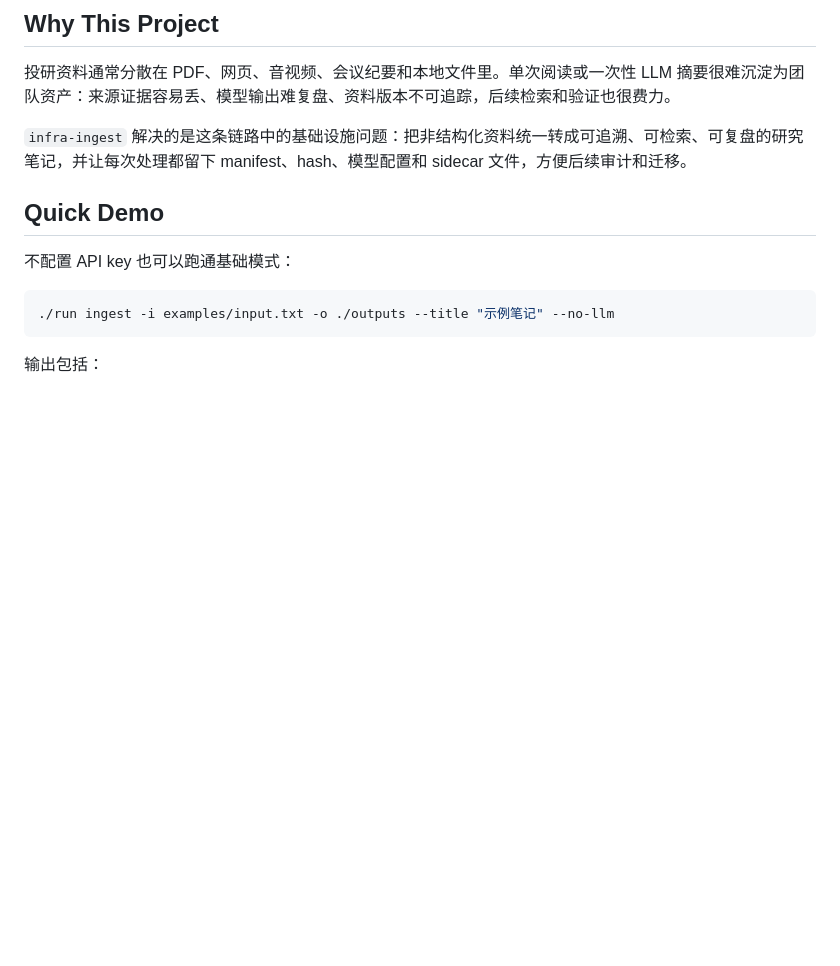
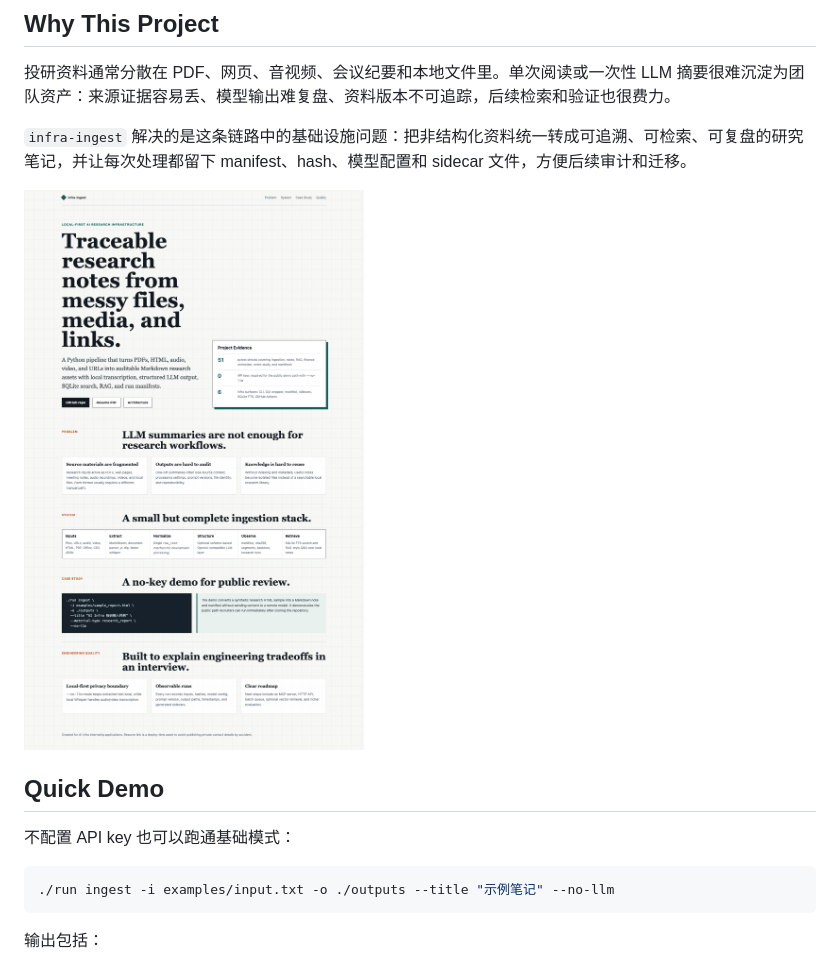
Before and after one commit to kiskaponyaserwanis197-dot/infra-ingest, a Markdown page: README.md, the part around the change. Drawn GitHub-style; pictures changed too: docs/assets/portfolio-site.png (added); blank space fills up the shorter version.

Commit message:
Add visual project preview

```diff
--- a/README.md
+++ b/README.md
@@ -15,6 +15,8 @@ Local-first AI research infrastructure for ingesting files, media, and links int
 投研资料通常分散在 PDF、网页、音视频、会议纪要和本地文件里。单次阅读或一次性 LLM 摘要很难沉淀为团队资产：来源证据容易丢、模型输出难复盘、资料版本不可追踪，后续检索和验证也很费力。
 
 `infra-ingest` 解决的是这条链路中的基础设施问题：把非结构化资料统一转成可追溯、可检索、可复盘的研究笔记，并让每次处理都留下 manifest、hash、模型配置和 sidecar 文件，方便后续审计和迁移。
+
+![infra-ingest portfolio preview](docs/assets/portfolio-site.png)
 
 ## Quick Demo
 
```
